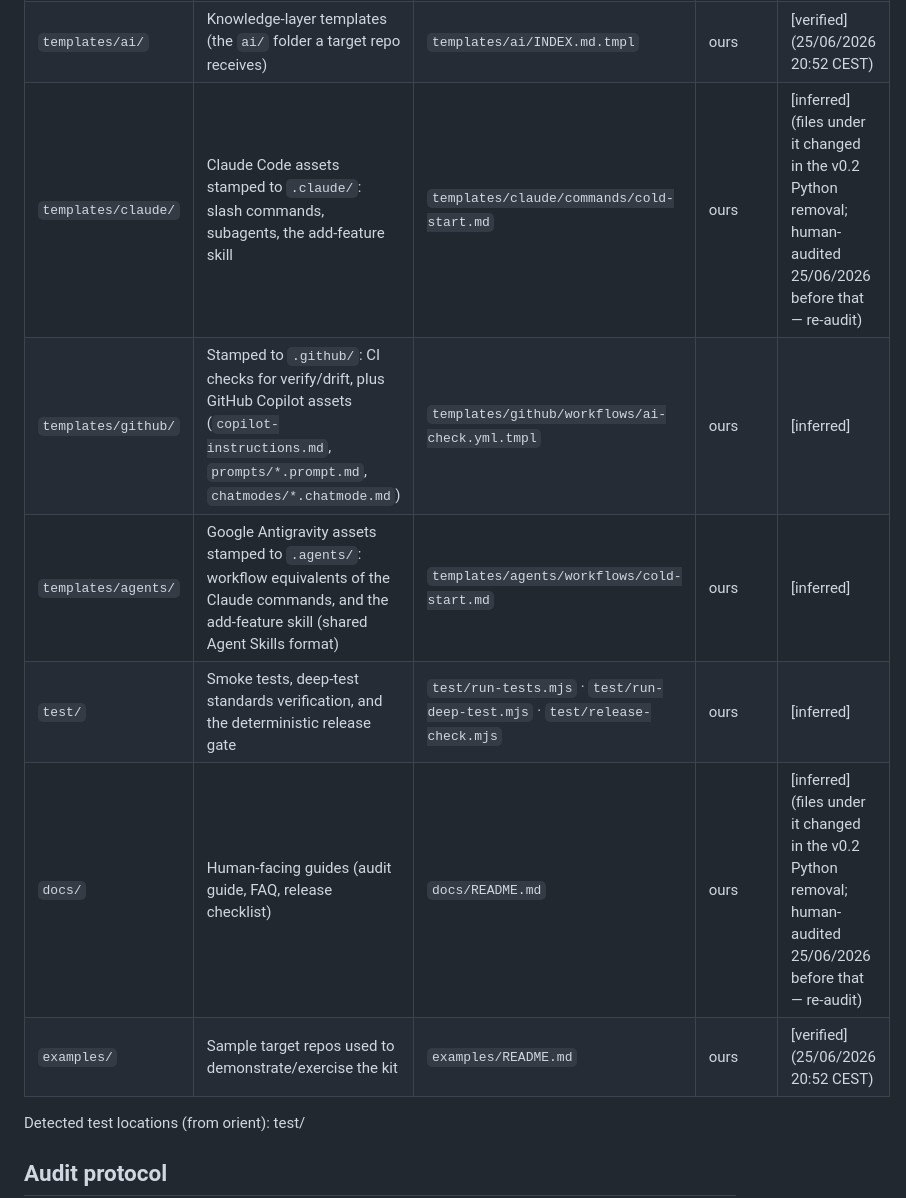
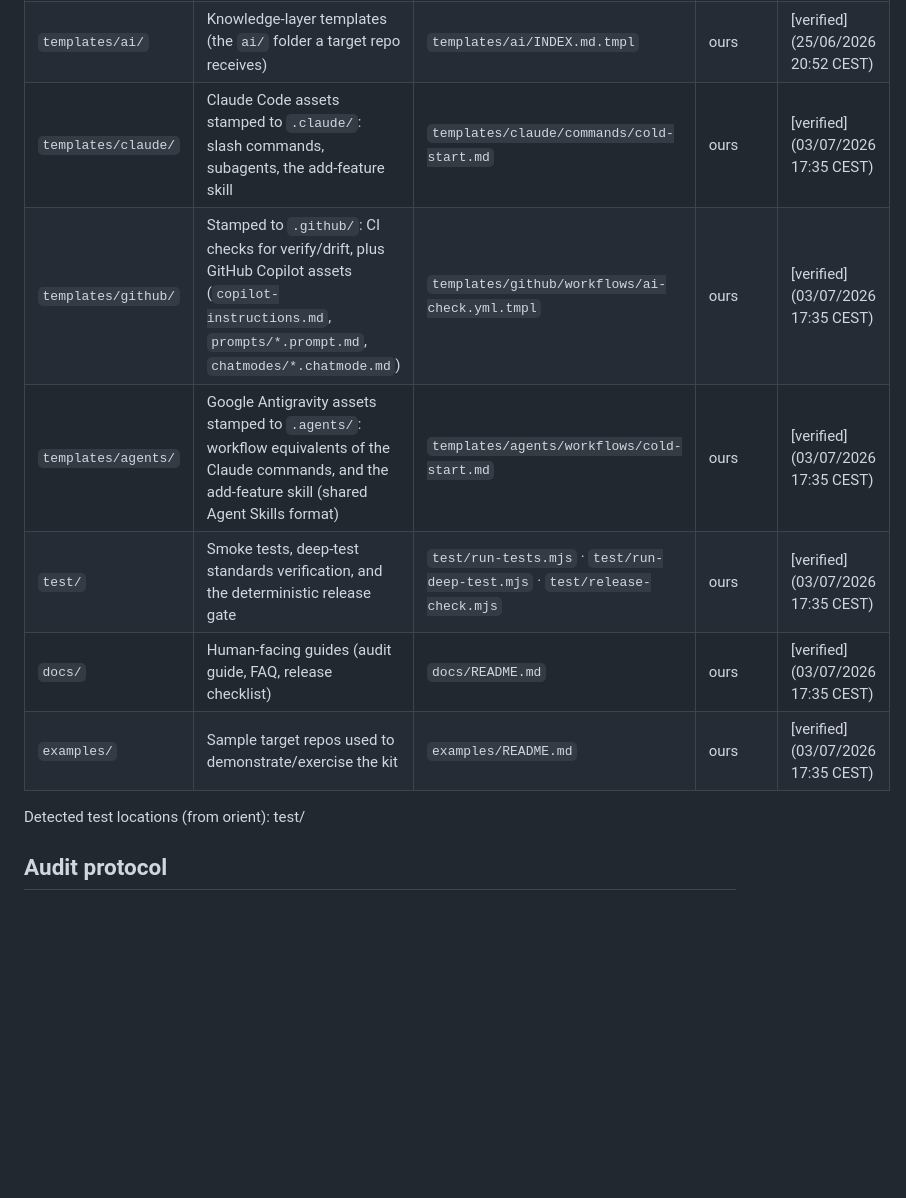
Before and after one commit to kunalsuri/ai-fication-kit, a Markdown page: ai/guide/MODULE_MAP.md, the part around one of its changes. GitHub-like rendering; blank space fills up the shorter version.

Commit message:
Verified before v0.2.0 release

```diff
--- a/ai/guide/MODULE_MAP.md
+++ b/ai/guide/MODULE_MAP.md
@@ -30,10 +30,10 @@
 | `templates/ai/` | Knowledge-layer templates (the `ai/` folder a target repo receives) | `templates/ai/INDEX.md.tmpl` | ours | [verified] (25/06/2026 20:52 CEST) |
-| `templates/claude/` | Claude Code assets stamped to `.claude/`: slash commands, subagents, the add-feature skill | `templates/claude/commands/cold-start.md` | ours | [inferred] (files under it changed in the v0.2 Python removal; human-audited 25/06/2026 before that — re-audit) |
-| `templates/github/` | Stamped to `.github/`: CI checks for verify/drift, plus GitHub Copilot assets (`copilot-instructions.md`, `prompts/*.prompt.md`, `chatmodes/*.chatmode.md`) | `templates/github/workflows/ai-check.yml.tmpl` | ours | [inferred] |
-| `templates/agents/` | Google Antigravity assets stamped to `.agents/`: workflow equivalents of the Claude commands, and the add-feature skill (shared Agent Skills format) | `templates/agents/workflows/cold-start.md` | ours | [inferred] |
-| `test/` | Smoke tests, deep-test standards verification, and the deterministic release gate | `test/run-tests.mjs` · `test/run-deep-test.mjs` · `test/release-check.mjs` | ours | [inferred] |
-| `docs/` | Human-facing guides (audit guide, FAQ, release checklist) | `docs/README.md` | ours | [inferred] (files under it changed in the v0.2 Python removal; human-audited 25/06/2026 before that — re-audit) |
-| `examples/` | Sample target repos used to demonstrate/exercise the kit | `examples/README.md` | ours | [verified] (25/06/2026 20:52 CEST) |
+| `templates/claude/` | Claude Code assets stamped to `.claude/`: slash commands, subagents, the add-feature skill | `templates/claude/commands/cold-start.md` | ours | [verified] (03/07/2026 17:35 CEST) |
+| `templates/github/` | Stamped to `.github/`: CI checks for verify/drift, plus GitHub Copilot assets (`copilot-instructions.md`, `prompts/*.prompt.md`, `chatmodes/*.chatmode.md`) | `templates/github/workflows/ai-check.yml.tmpl` | ours | [verified] (03/07/2026 17:35 CEST) |
+| `templates/agents/` | Google Antigravity assets stamped to `.agents/`: workflow equivalents of the Claude commands, and the add-feature skill (shared Agent Skills format) | `templates/agents/workflows/cold-start.md` | ours | [verified] (03/07/2026 17:35 CEST) |
+| `test/` | Smoke tests, deep-test standards verification, and the deterministic release gate | `test/run-tests.mjs` · `test/run-deep-test.mjs` · `test/release-check.mjs` | ours | [verified] (03/07/2026 17:35 CEST) |
+| `docs/` | Human-facing guides (audit guide, FAQ, release checklist) | `docs/README.md` | ours | [verified] (03/07/2026 17:35 CEST) |
+| `examples/` | Sample target repos used to demonstrate/exercise the kit | `examples/README.md` | ours | [verified] (03/07/2026 17:35 CEST) |
 
 Detected test locations (from orient): test/
 
```
Also changed, not shown: other parts of ai/guide/MODULE_MAP.md (+3 -3 lines).
